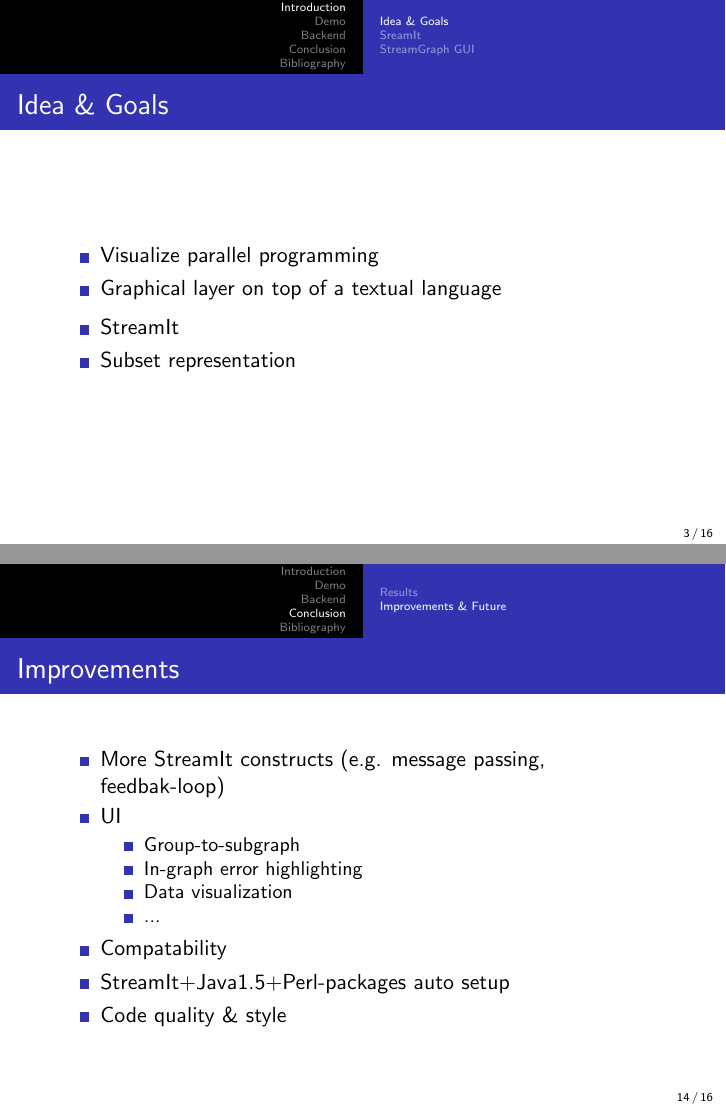
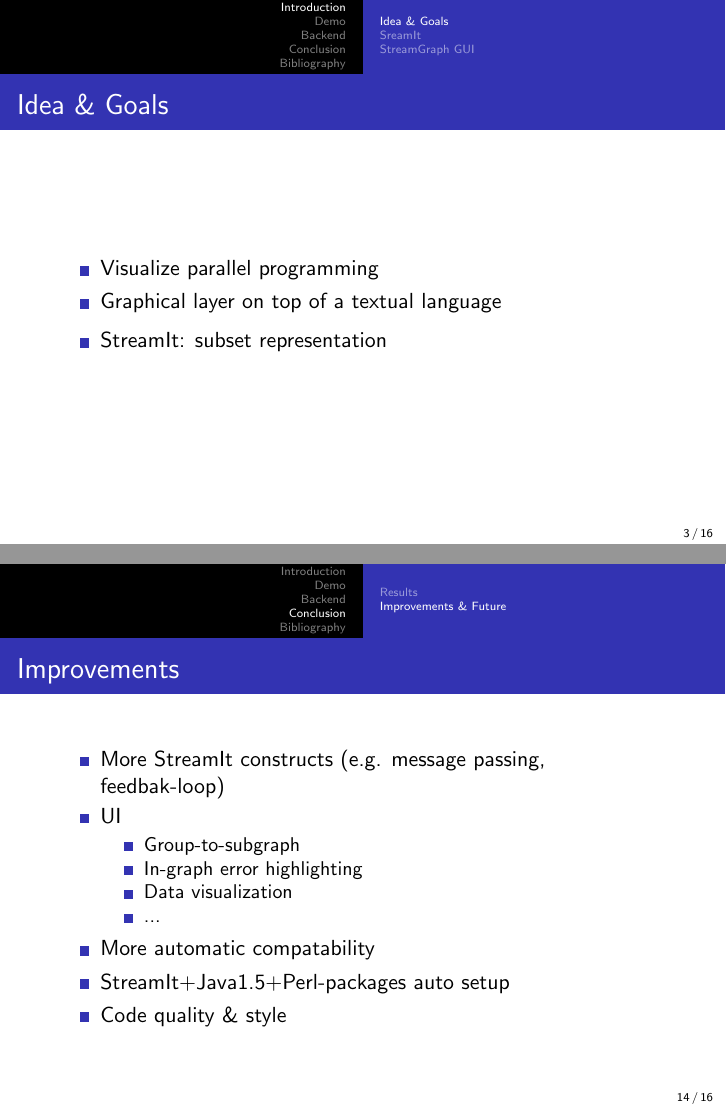
Before and after one commit to grandchild/streamgraph, LaTeX slides (doc/presentationStreamGraph.tex): pages 3 and 14 of 16, joined at a grey line. Compiled offline with pdfLaTeX.

Commit message:
Clarify some points in presentation

```diff
--- a/doc/presentationStreamGraph.tex
+++ b/doc/presentationStreamGraph.tex
@@ -120,9 +120,7 @@ Technische Universit\"at Berlin\\ % Your institution for the title page
 	\item Graphical layer on top of a textual language
 \end{itemize}
 \begin{itemize}
-	\item StreamIt
-	%point unclear
-	\item Subset representation
+	\item StreamIt: subset representation
 \end{itemize}
 \end{frame}
 
@@ -317,8 +315,7 @@ Program structures modeled in two ways:
 			\item Data visualization
 			\item ...
 		\end{itemize}
-		% does comattability mean the automati addition of spli joines?
-		\item Compatability
+		\item More automatic compatability
 		\item StreamIt+Java1.5+Perl-packages auto setup
 		\item Code quality \& style
 	\end{itemize}
```
Also changed, not shown: doc/presentationStreamGraph.tex (2 more changed lines).
